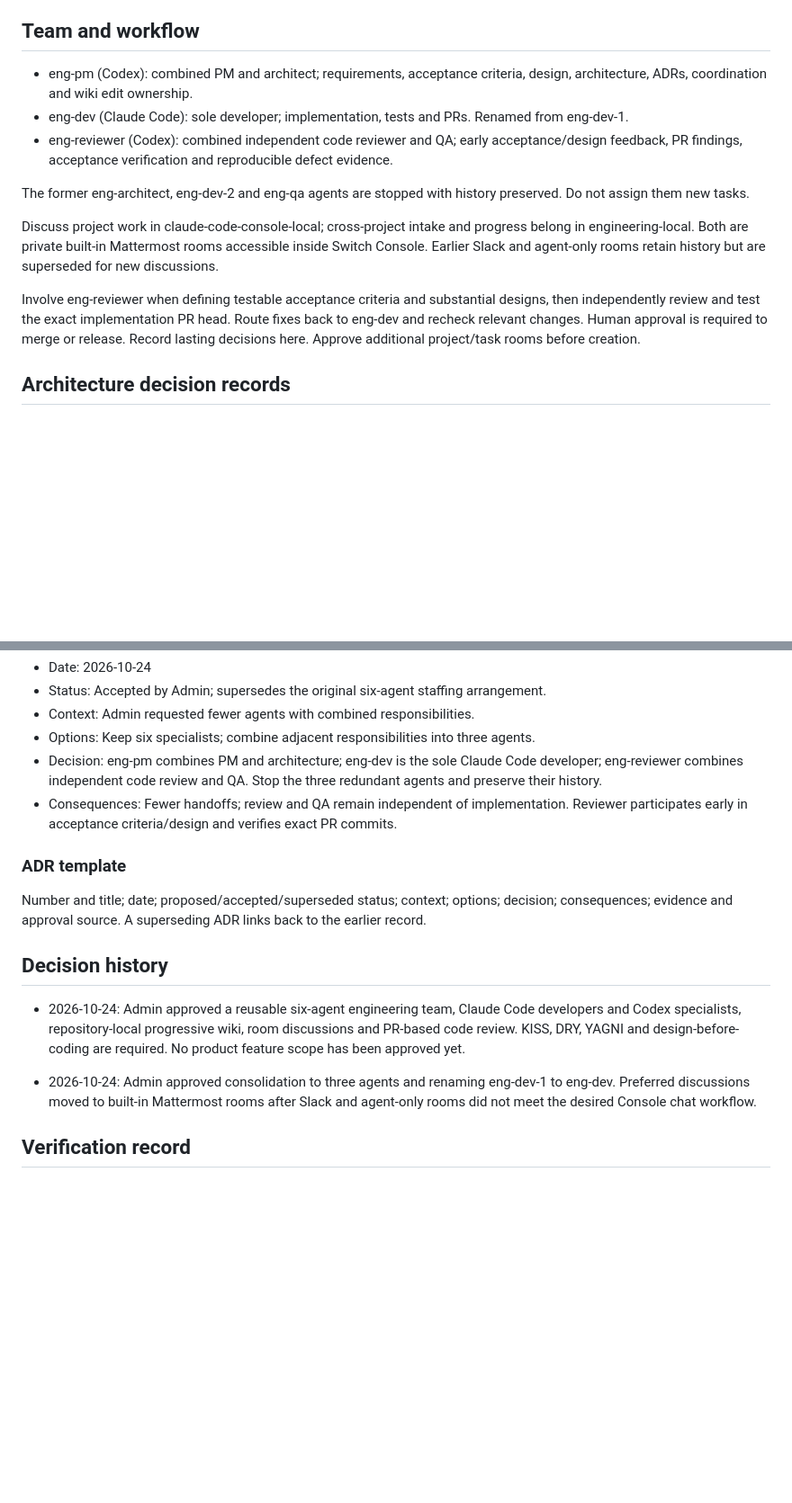
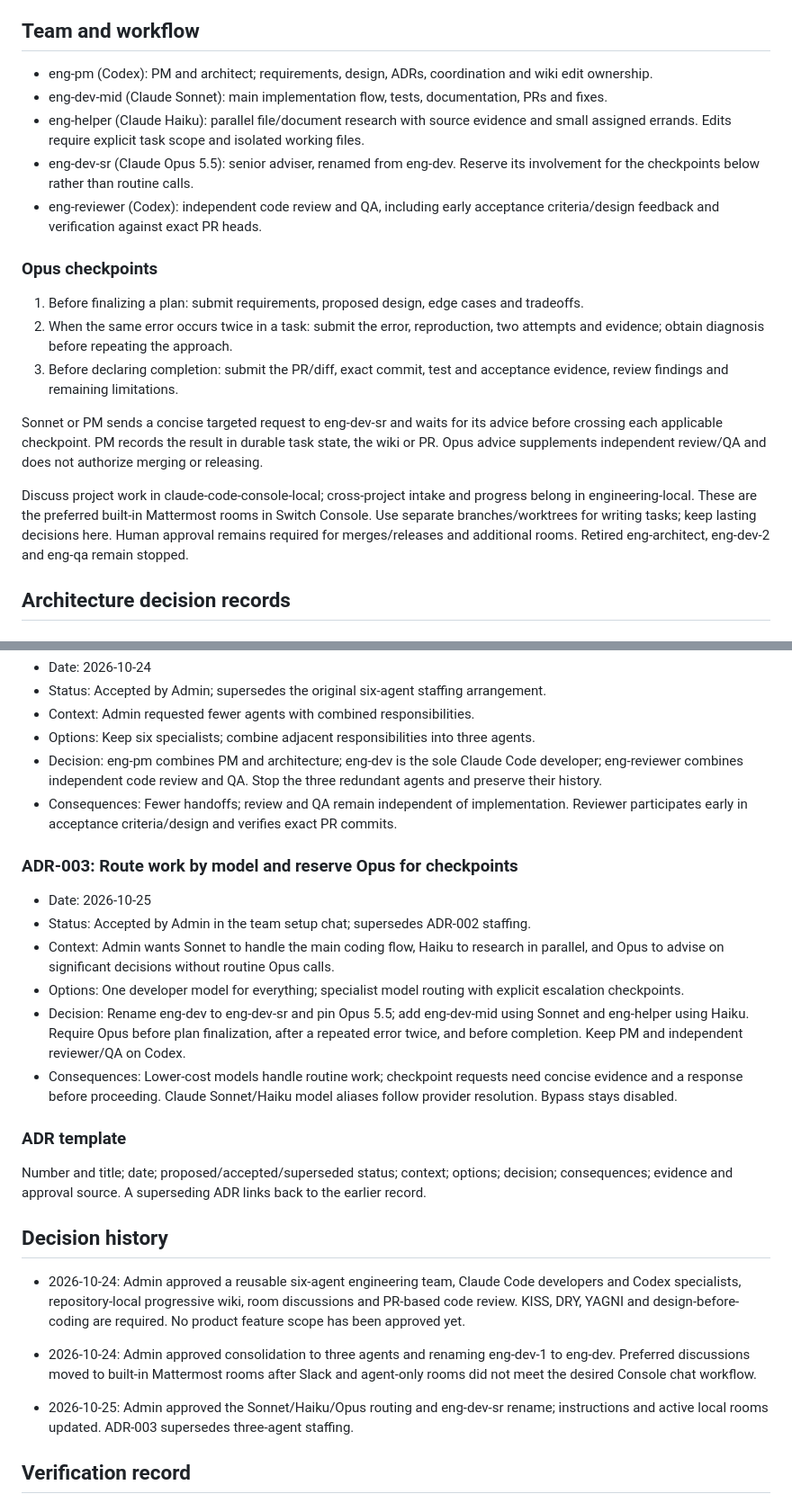
Before and after one commit to yuxiaojian/claude-code-console, a Markdown page: docs/wiki.md, 2 parts joined by grey strips. Shown at 90% size. Drawn GitHub-style; blank space fills up the shorter version.

Commit message:
docs: define model routing and Opus checkpoints

```diff
--- a/docs/wiki.md
+++ b/docs/wiki.md
@@ -34,15 +34,21 @@ For each change, document affected data models, system flows, interfaces, edge c
 
 ## Team and workflow
 
-- eng-pm (Codex): combined PM and architect; requirements, acceptance criteria, design, architecture, ADRs, coordination and wiki edit ownership.
-- eng-dev (Claude Code): sole developer; implementation, tests and PRs. Renamed from eng-dev-1.
-- eng-reviewer (Codex): combined independent code reviewer and QA; early acceptance/design feedback, PR findings, acceptance verification and reproducible defect evidence.
+- eng-pm (Codex): PM and architect; requirements, design, ADRs, coordination and wiki edit ownership.
+- eng-dev-mid (Claude Sonnet): main implementation flow, tests, documentation, PRs and fixes.
+- eng-helper (Claude Haiku): parallel file/document research with source evidence and small assigned errands. Edits require explicit task scope and isolated working files.
+- eng-dev-sr (Claude Opus 5.5): senior adviser, renamed from eng-dev. Reserve its involvement for the checkpoints below rather than routine calls.
+- eng-reviewer (Codex): independent code review and QA, including early acceptance criteria/design feedback and verification against exact PR heads.
 
-The former eng-architect, eng-dev-2 and eng-qa agents are stopped with history preserved. Do not assign them new tasks.
+### Opus checkpoints
 
-Discuss project work in claude-code-console-local; cross-project intake and progress belong in engineering-local. Both are private built-in Mattermost rooms accessible inside Switch Console. Earlier Slack and agent-only rooms retain history but are superseded for new discussions.
+1. Before finalizing a plan: submit requirements, proposed design, edge cases and tradeoffs.
+2. When the same error occurs twice in a task: submit the error, reproduction, two attempts and evidence; obtain diagnosis before repeating the approach.
+3. Before declaring completion: submit the PR/diff, exact commit, test and acceptance evidence, review findings and remaining limitations.
 
-Involve eng-reviewer when defining testable acceptance criteria and substantial designs, then independently review and test the exact implementation PR head. Route fixes back to eng-dev and recheck relevant changes. Human approval is required to merge or release. Record lasting decisions here. Approve additional project/task rooms before creation.
+Sonnet or PM sends a concise targeted request to eng-dev-sr and waits for its advice before crossing each applicable checkpoint. PM records the result in durable task state, the wiki or PR. Opus advice supplements independent review/QA and does not authorize merging or releasing.
+
+Discuss project work in claude-code-console-local; cross-project intake and progress belong in engineering-local. These are the preferred built-in Mattermost rooms in Switch Console. Use separate branches/worktrees for writing tasks; keep lasting decisions here. Human approval remains required for merges/releases and additional rooms. Retired eng-architect, eng-dev-2 and eng-qa remain stopped.
 
 ## Architecture decision records
 
@@ -64,6 +70,15 @@ Involve eng-reviewer when defining testable acceptance criteria and substantial
 - Decision: eng-pm combines PM and architecture; eng-dev is the sole Claude Code developer; eng-reviewer combines independent code review and QA. Stop the three redundant agents and preserve their history.
 - Consequences: Fewer handoffs; review and QA remain independent of implementation. Reviewer participates early in acceptance criteria/design and verifies exact PR commits.
 
+### ADR-003: Route work by model and reserve Opus for checkpoints
+
+- Date: 2026-10-25
+- Status: Accepted by Admin in the team setup chat; supersedes ADR-002 staffing.
+- Context: Admin wants Sonnet to handle the main coding flow, Haiku to research in parallel, and Opus to advise on significant decisions without routine Opus calls.
+- Options: One developer model for everything; specialist model routing with explicit escalation checkpoints.
+- Decision: Rename eng-dev to eng-dev-sr and pin Opus 5.5; add eng-dev-mid using Sonnet and eng-helper using Haiku. Require Opus before plan finalization, after a repeated error twice, and before completion. Keep PM and independent reviewer/QA on Codex.
+- Consequences: Lower-cost models handle routine work; checkpoint requests need concise evidence and a response before proceeding. Claude Sonnet/Haiku model aliases follow provider resolution. Bypass stays disabled.
+
 ### ADR template
 
 Number and title; date; proposed/accepted/superseded status; context; options; decision; consequences; evidence and approval source. A superseding ADR links back to the earlier record.
@@ -74,6 +89,8 @@ Number and title; date; proposed/accepted/superseded status; context; options; d
 
 - 2026-10-24: Admin approved consolidation to three agents and renaming eng-dev-1 to eng-dev. Preferred discussions moved to built-in Mattermost rooms after Slack and agent-only rooms did not meet the desired Console chat workflow.
 
+- 2026-10-25: Admin approved the Sonnet/Haiku/Opus routing and eng-dev-sr rename; instructions and active local rooms updated. ADR-003 supersedes three-agent staffing.
+
 ## Verification record
 
 Initial wiki is documentation only. Repository behavior and architecture have not been independently tested as part of team provisioning. Each subsequent PR must record its own relevant verification.
```
